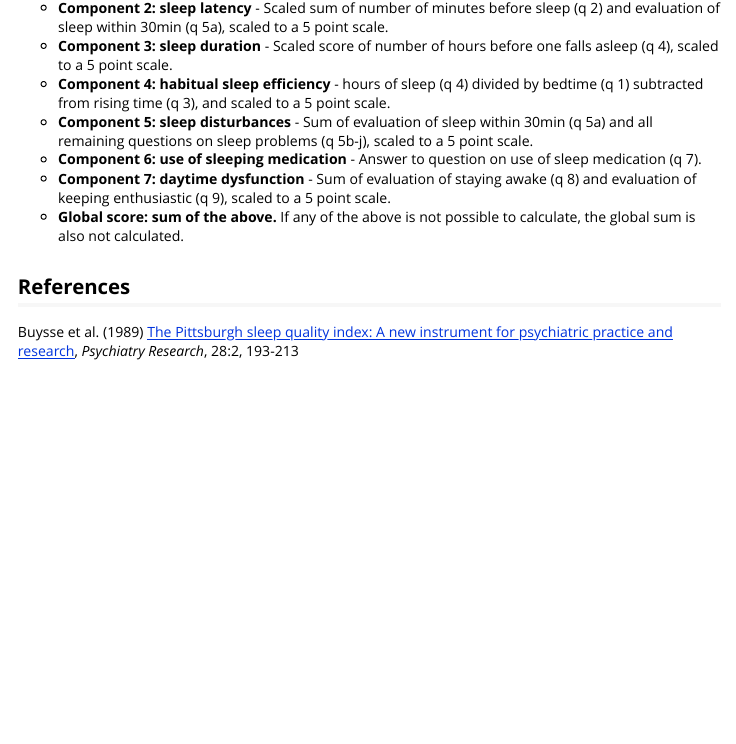
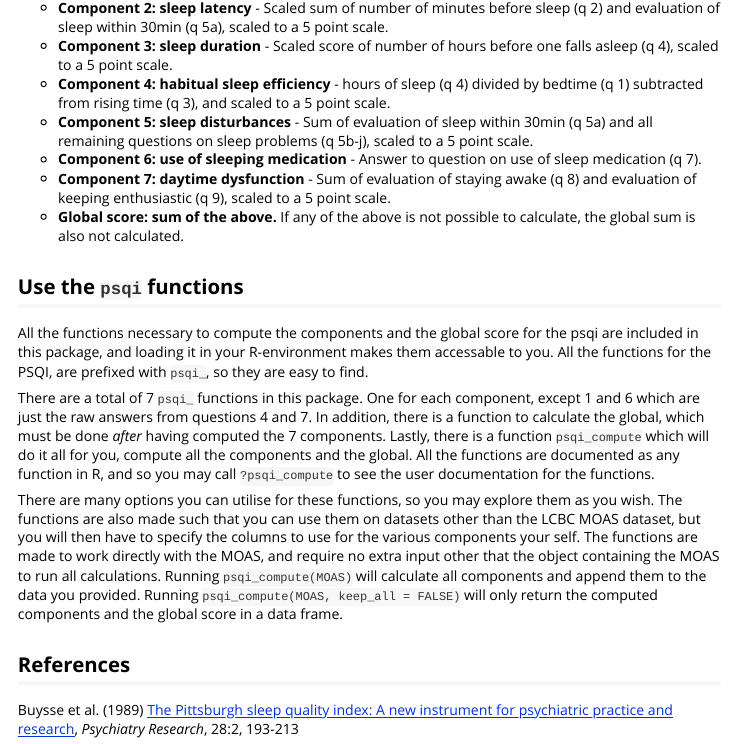
Before and after one commit to LCBC-UiO/questionnaires, an R Markdown document (vignettes/psqi.Rmd): the page in a window 1100 px wide, from 1030 px down. Rendered offline with R 4.5, knitr and Pandoc, with nearby package versions.

Commit message:
updated vignette

```diff
--- a/vignettes/psqi.Rmd
+++ b/vignettes/psqi.Rmd
@@ -50,5 +50,12 @@ Question 2 should be punched as minutes in numbers.
 - **Component 7: daytime dysfunction **- Sum of evaluation of staying awake (q 8) and evaluation of keeping enthusiastic (q 9), scaled to a 5 point scale.
 - **Global score: sum of the above.** If any of the above is not possible to calculate, the global sum is also not calculated.
 
+## Use the `psqi` functions
+All the functions necessary to compute the components and the global score for the psqi are included in this package, and loading it in your R-environment makes them accessable to you. All the functions for the PSQI, are prefixed with `psqi_`, so they are easy to find.
+
+There are a total of 7 `psqi_` functions in this package. One for each component, except 1 and 6 which are just the raw answers from questions 4 and 7. In addition, there is a function to calculate the global, which must be done _after_ having computed the 7 components. Lastly, there is a function `psqi_compute` which will do it all for you, compute all the components and the global. All the functions are documented as any function in R, and so you may call `?psqi_compute` to see the user documentation for the functions.
+
+There are many options you can utilise for these functions, so you may explore them as you wish. The functions are also made such that you can use them on datasets other than the LCBC MOAS dataset, but you will then have to specify the columns to use for the various components your self. The functions are made to work directly with the MOAS, and require no extra input other that the object containing the MOAS to run all calculations. Running `psqi_compute(MOAS)` will calculate all components and append them to the data you provided. Running `psqi_compute(MOAS, keep_all = FALSE)` will only return the computed components and the global score in a data frame.
+
 ## References
 Buysse et al. (1989) [The Pittsburgh sleep quality index: A new instrument for psychiatric practice and research](https://www.sciencedirect.com/science/article/pii/0165178189900474), _Psychiatry Research_, 28:2, 193-213
```
